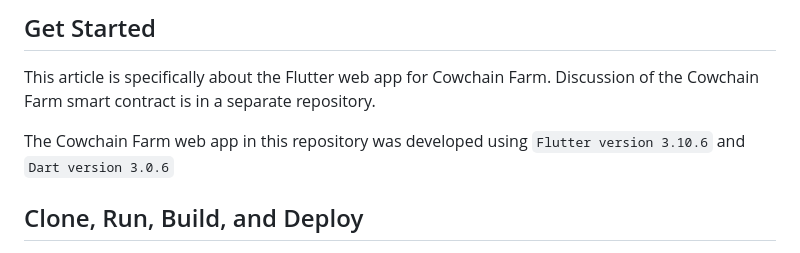
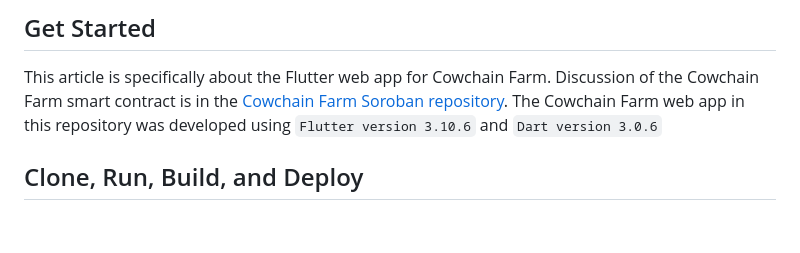
Before and after one commit to hasToDev/cowchain-farm-app, a Markdown page: README.md, the part around the change. Drawn GitHub-style; blank space fills up the shorter version.

```diff
--- a/README.md
+++ b/README.md
@@ -33,8 +33,7 @@ While the Cowchain Farm web app will cover the following:
 ## Get Started
 
 This article is specifically about the Flutter web app for Cowchain Farm. Discussion of the Cowchain Farm smart contract
-is in a separate repository.
-
+is in the [Cowchain Farm Soroban repository](https://github.com/hasToDev/cowchain-farm-soroban).
 The Cowchain Farm web app in this repository was developed using `Flutter version 3.10.6` and `Dart version 3.0.6`
 
 ## Clone, Run, Build, and Deploy
```
